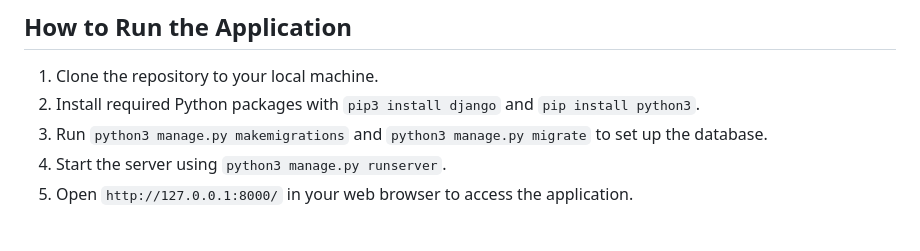
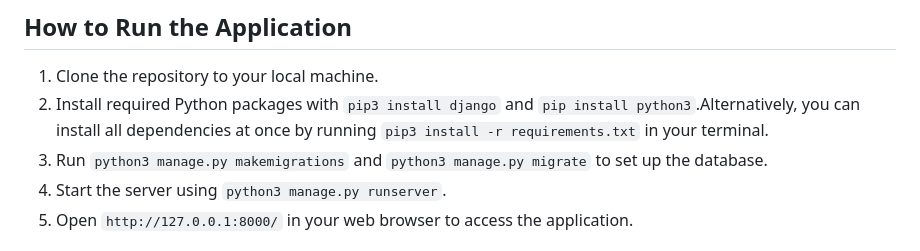
Before and after one commit to arminamiridarban/Business-Canvas, a Markdown page: README.md, the part around the change. GitHub-like rendering.

Commit message:
Revised README

```diff
--- a/README.md
+++ b/README.md
@@ -27,7 +27,7 @@ Unlike typical project templates that revolve around straightforward CRUD operat
 ## How to Run the Application
 
 1. Clone the repository to your local machine.
-2. Install required Python packages with `pip3 install django` and `pip install python3`.
+2. Install required Python packages with `pip3 install django` and `pip install python3`.Alternatively, you can install all dependencies at once by running `pip3 install -r requirements.txt` in your terminal.
 3. Run `python3 manage.py makemigrations` and `python3 manage.py migrate` to set up the database.
 4. Start the server using `python3 manage.py runserver`.
 5. Open `http://127.0.0.1:8000/` in your web browser to access the application.
```
